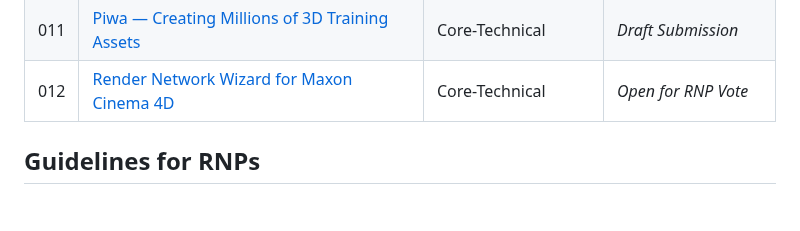
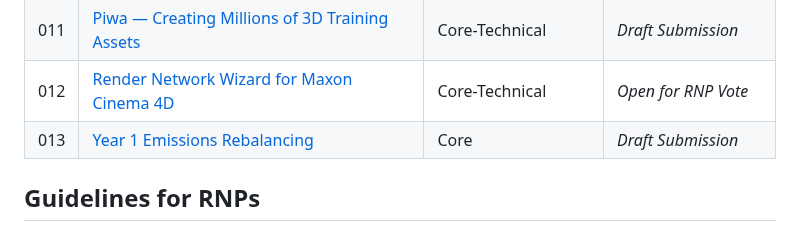
Before and after one commit to rendernetwork/RNPs, a Markdown page: README.md, the part around the change. GitHub-like rendering; blank space fills up the shorter version.

Commit message:
Add RNP-013: Year 1 Emissions Rebalancing

```diff
--- a/README.md
+++ b/README.md
@@ -19,6 +19,7 @@
 |010|[Exabits Compute Client](RNP-010.md)|Core-Technical|*Approved+Roadmap*
 |011|[Piwa — Creating Millions of 3D Training Assets](RNP-011.md)|Core-Technical|*Draft Submission*
 |012|[Render Network Wizard for Maxon Cinema 4D](RNP-012.md)|Core-Technical|*Open for RNP Vote*
+|013|[Year 1 Emissions Rebalancing](RNP-013.md)|Core|*Draft Submission*
 
 ## Guidelines for RNPs
 
```
Also changed, not shown: RNP-013.md (added, +190 -0 lines), RNP-013/media/image1.png (added), RNP-013/media/image2.png (added).
